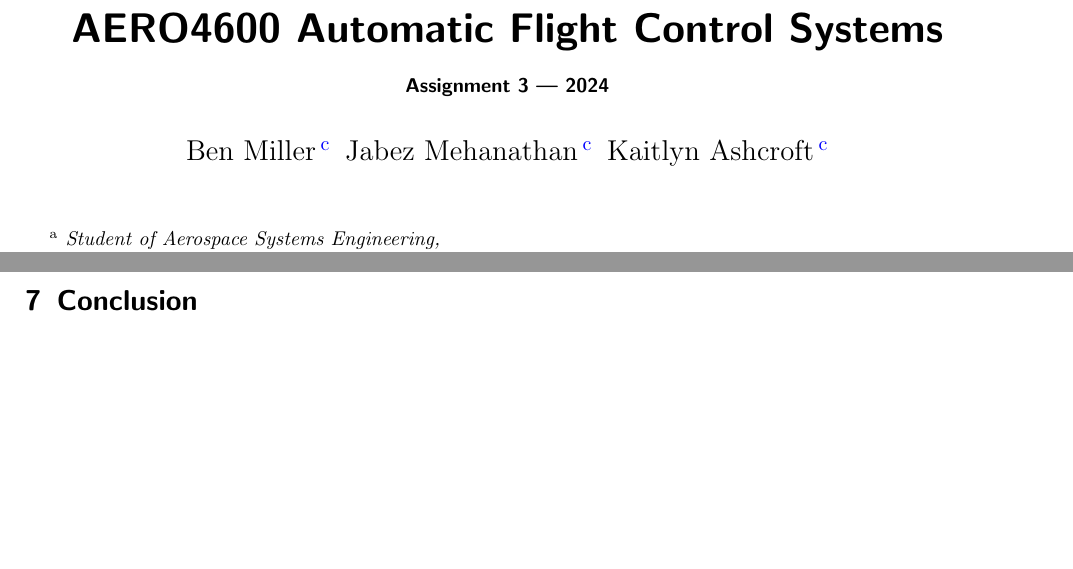
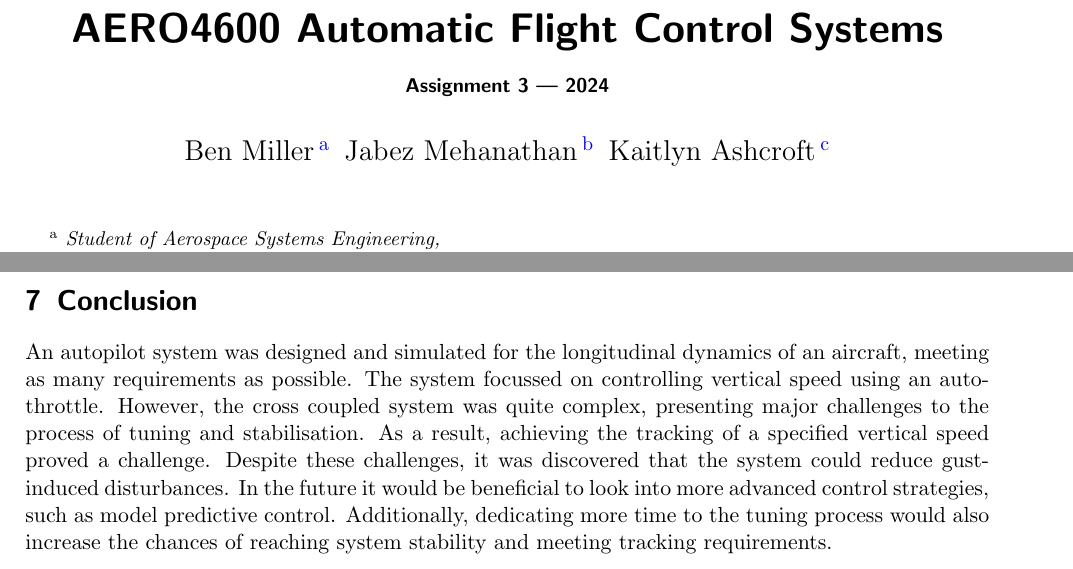
Before and after one commit to ben8328/AERO4600_A3, a LaTeX problem sheet (aero4600_a3/assignment3/Report2/aero4600_report_template/AERO4600_report_template.tex): two parts of pages 1 and 21 of 22, joined at a grey line, cut so that both start at the same text, the shorter picture padded with empty space. Compiled offline with pdfLaTeX.

Commit message:
had squiz and added conclusion

```diff
--- a/aero4600_a3/assignment3/Report2/aero4600_report_template/AERO4600_report_template.tex
+++ b/aero4600_a3/assignment3/Report2/aero4600_report_template/AERO4600_report_template.tex
@@ -82,22 +82,22 @@
 \title{AERO4600 Automatic Flight Control Systems\\
 {\small Assignment 3 | 2024}}
 
-\author[UoNMCHA]{Ben Miller}
-\address[UoNMCHA]{
+\author[UoNMCHA1]{Ben Miller}
+\address[UoNMCHA1]{
 Student of Aerospace Systems Engineering,\\
 The University of Newcastle, Callaghan, NSW 2308, AUSTRALIA \\
 Student Number: c3328484 \\
 E-mail: \href{mailto:First.Last@uon.edu.au}{\textsf{c3328484@uon.edu.au}}}
 
-\author[UoNMCHA]{Jabez Mehanathan}
-\address[UoNMCHA]{
+\author[UoNMCHA2]{Jabez Mehanathan}
+\address[UoNMCHA2]{
 Student of Aerospace Systems Engineering,\\
 The University of Newcastle, Callaghan, NSW 2308, AUSTRALIA \\
 Student Number: c3355997 \\
 E-mail: \href{mailto:First.Last@uon.edu.au}{\textsf{c3355997@uon.edu.au}}}
 
-\author[UoNMCHA]{Kaitlyn Ashcroft}
-\address[UoNMCHA]{
+\author[UoNMCHA3]{Kaitlyn Ashcroft}
+\address[UoNMCHA3]{
 Student of Aerospace Systems Engineering,\\
 The University of Newcastle, Callaghan, NSW 2308, AUSTRALIA \\
 Student Number: c3350754  \\
@@ -532,7 +532,8 @@ system's ability to maintain stability by optimising tracking performance and co
 
 \newpage
 \section{Conclusion}
-
+An autopilot system was designed and simulated for the longitudinal dynamics of an aircraft, meeting as many requirements as possible. The system focussed on controlling vertical speed using an auto-throttle. However, the cross coupled system was quite complex, presenting major challenges to the process of tuning and stabilisation. As a result, achieving the tracking of a specified vertical speed proved a challenge. Despite these challenges, it was discovered that the system could reduce gust-induced disturbances.
+In the future it would be beneficial to look into more advanced control strategies, such as model predictive control. Additionally, dedicating more time to the tuning process would also increase the chances of reaching system stability and meeting tracking requirements.
 %%%%%%%%%%%%%%%%%%%%%%%%%%%%%%%%
 
 \newpage
```
Also changed, not shown: aero4600_a3/assignment3/Report2/aero4600_report_template/AERO4600_report_template.pdf, aero4600_a3/assignment3/Report2/aero4600_report_template/AERO4600_report_template.tex (28 more changed lines).
